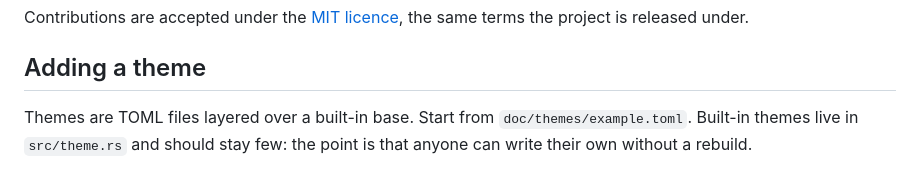
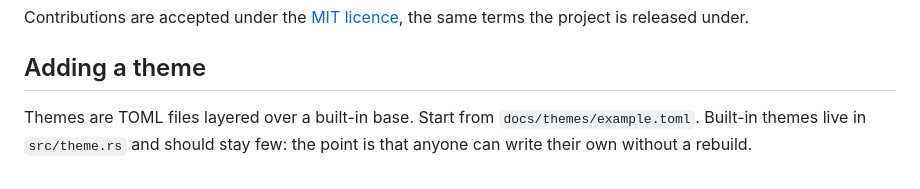
Before and after one commit to EdMUK/termmd, a Markdown page: CONTRIBUTING.md, the part around the change. GitHub-like rendering.

```diff
--- a/CONTRIBUTING.md
+++ b/CONTRIBUTING.md
@@ -56,5 +56,5 @@ project is released under.
 ## Adding a theme
 
 Themes are TOML files layered over a built-in base. Start from
-`doc/themes/example.toml`. Built-in themes live in `src/theme.rs` and should stay
+`docs/themes/example.toml`. Built-in themes live in `src/theme.rs` and should stay
 few: the point is that anyone can write their own without a rebuild.
```
Also changed, not shown: README.md (+32 -25 lines), docs/showcase.md (added, +30 -0 lines), docs/demo.md (renamed from doc/demo.md), docs/images/badge.png (renamed from doc/images/badge.png), docs/images/demo.png (renamed from doc/images/demo.png), docs/images/screenshot-pager.png (added), docs/images/screenshot.png (added), 12 other files.
